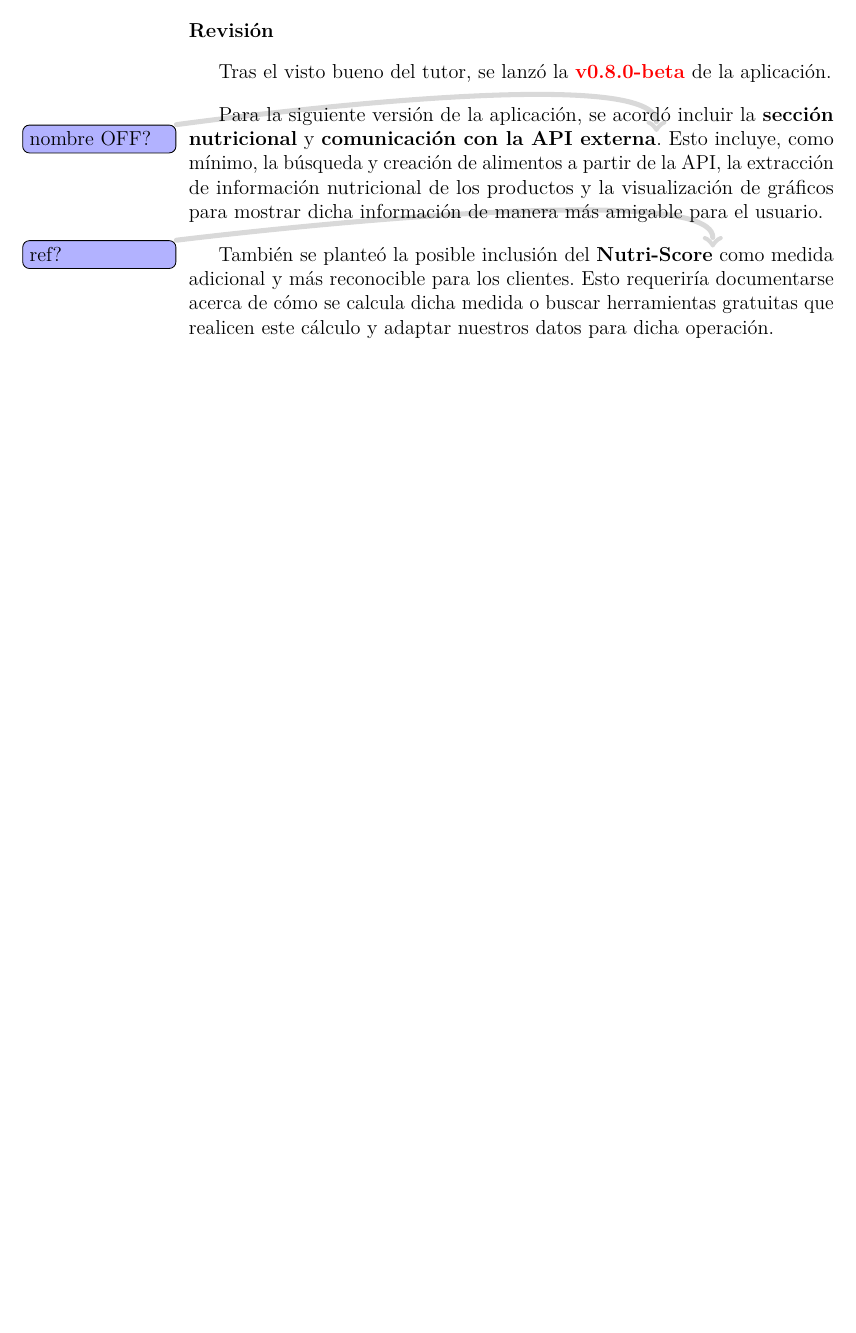
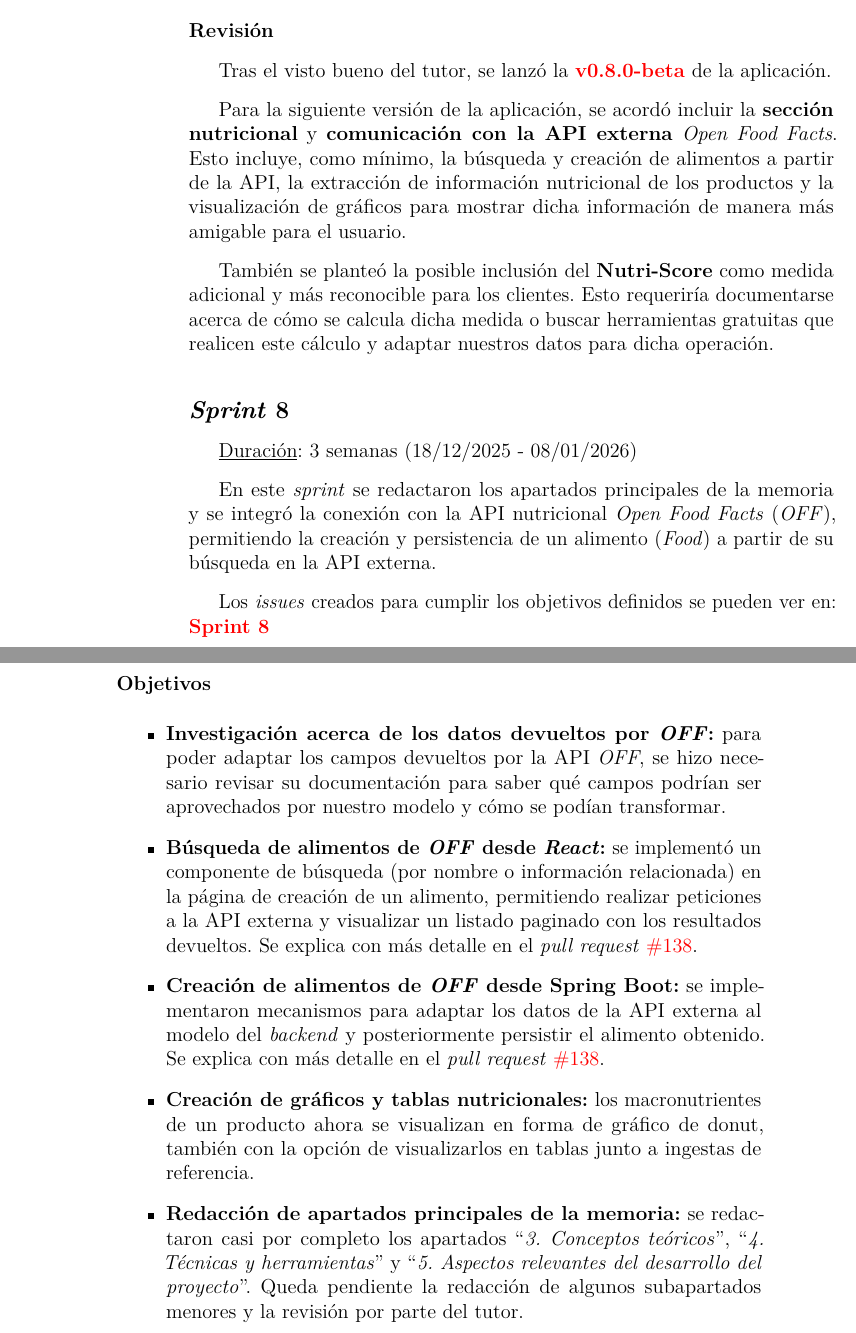
Before and after one commit to aperezolmos/Orderly, a LaTeX book (docs/anexos.tex, which reads docs/tex/A_Plan_proyecto.tex): part of page 22 of 47 before the commit and two parts of pages 22 and 23 of 49 after it, the two joined at a grey line, cut so that both start at the same text, the shorter picture padded with empty space. Compiled offline with pdfLaTeX.

Commit message:
docs(A): Redactar resumen Sprint 8
Refs #129

```diff
--- a/docs/tex/A_Plan_proyecto.tex
+++ b/docs/tex/A_Plan_proyecto.tex
@@ -256,8 +256,31 @@ Tras el visto bueno del tutor, se lanzó la
 \href{https://github.com/aperezolmos/tfg-aperezolmos/releases/tag/v0.8.0-beta}{\textbf{v0.8.0-beta}}
 de la aplicación.
 
-Para la siguiente versión de la aplicación, se acordó incluir la \textbf{sección nutricional} y \textbf{comunicación con la API externa}\todo{nombre OFF?}. Esto incluye, como mínimo, la búsqueda y creación de alimentos a partir de la API, la extracción de información nutricional de los productos y la visualización de gráficos para mostrar dicha información de manera más amigable para el usuario.
+Para la siguiente versión de la aplicación, se acordó incluir la \textbf{sección nutricional} y \textbf{comunicación con la API externa} \textit{Open Food Facts}. Esto incluye, como mínimo, la búsqueda y creación de alimentos a partir de la API, la extracción de información nutricional de los productos y la visualización de gráficos para mostrar dicha información de manera más amigable para el usuario.
 
-También se planteó la posible inclusión del \textbf{Nutri-Score}\todo{ref?} como medida adicional y más reconocible para los clientes. Esto requeriría documentarse acerca de cómo se calcula dicha medida o buscar herramientas gratuitas que realicen este cálculo y adaptar nuestros datos para dicha operación.
+También se planteó la posible inclusión del \textbf{Nutri-Score} como medida adicional y más reconocible para los clientes. Esto requeriría documentarse acerca de cómo se calcula dicha medida o buscar herramientas gratuitas que realicen este cálculo y adaptar nuestros datos para dicha operación.
 
 % mejor diferenciación de tipos de pedidos + paginación
+
+%---------------------------------------------------------------
+
+\subsection{\textit{Sprint} 8}
+\label{subsec:A.2_sprint8}
+
+\underline{Duración}: 3 semanas (18/12/2025 - 08/01/2026)
+
+En este \textit{sprint} se redactaron los apartados principales de la memoria y se integró la conexión con la API nutricional \textit{Open Food Facts} (\textit{OFF}), permitiendo la creación y persistencia de un alimento (\textit{Food}) a partir de su búsqueda en la API externa.
+
+Los \textit{issues} creados para cumplir los objetivos definidos se pueden ver en: \href{https://github.com/aperezolmos/tfg-aperezolmos/milestone/9?closed=1}{\textbf{Sprint 8}}
+
+\subsubsection{Objetivos}
+
+\begin{itemize}
+	\item \textbf{Investigación acerca de los datos devueltos por \textit{OFF}:} para poder adaptar los campos devueltos por la API \textit{OFF}, se hizo necesario revisar su documentación para saber qué campos podrían ser aprovechados por nuestro modelo y cómo se podían transformar.
+	\item \textbf{Búsqueda de alimentos de \textit{OFF} desde \textit{React}:} se implementó un componente de búsqueda (por nombre o información relacionada) en la página de creación de un alimento, permitiendo realizar peticiones a la API externa y visualizar un listado paginado con los resultados devueltos. Se explica con más detalle en el \textit{pull request} \href{https://github.com/aperezolmos/tfg-aperezolmos/pull/138}{\#138}.
+	\item \textbf{Creación de alimentos de \textit{OFF} desde Spring Boot:} se implementaron mecanismos para adaptar los datos de la API externa al modelo del \textit{backend} y posteriormente persistir el alimento obtenido. Se explica con más detalle en el \textit{pull request} \href{https://github.com/aperezolmos/tfg-aperezolmos/pull/138}{\#138}.
+	\item \textbf{Creación de gráficos y tablas nutricionales:} los macronutrientes de un producto ahora se visualizan en forma de gráfico de donut, también con la opción de visualizarlos en tablas junto a ingestas de referencia.
+	\item \textbf{Redacción de apartados principales de la memoria:} se redactaron casi por completo los apartados ``\textit{3. Conceptos teóricos}'', ``\textit{4. Técnicas y herramientas}'' y ``\textit{5. Aspectos relevantes del desarrollo del proyecto}''. Queda pendiente la redacción de algunos subapartados menores y la revisión por parte del tutor.
+\end{itemize}
+
+\imagenConEtiqueta{img/apen_A/A2_sprint8_burndown.png}{Gráfico \textit{burndown} del Sprint 8}{A2_sprint8_burndown}
```
Also changed, not shown: docs/img/apen_A/A2_sprint8_burndown.png (added), docs/tex/A_Plan_proyecto.tex (10 more changed lines).
